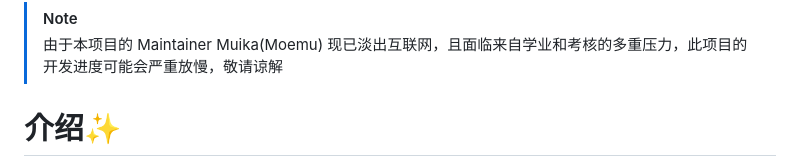
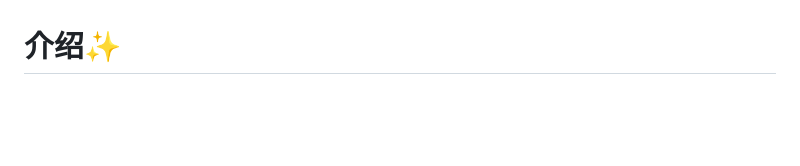
Before and after one commit to acgurl/MuiceBot, a Markdown page: README.md, the part around the change printed below. Rendered like a GitHub page; blank space fills up the shorter version.

Commit message:
doc: Update Readme.md

```diff
--- a/README.md
+++ b/README.md
@@ -21,10 +22,4 @@
 </div>
-
-
-> [!NOTE]
->
-> 由于本项目的 Maintainer Muika(Moemu) 现已淡出互联网，且面临来自学业和考核的多重压力，此项目的开发进度可能会严重放慢，敬请谅解
-
 
 # 介绍✨
 
```
Also changed, not shown: other parts of README.md (+3 -2 lines).
